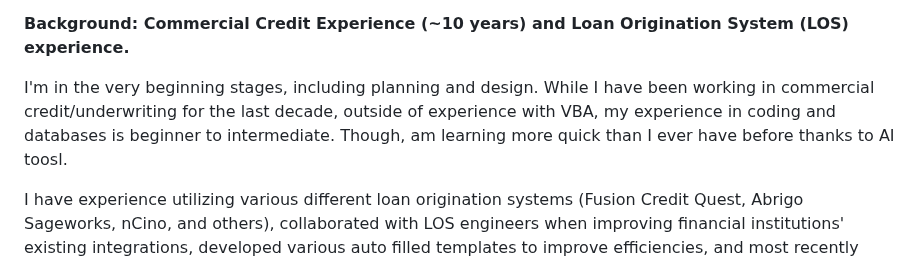
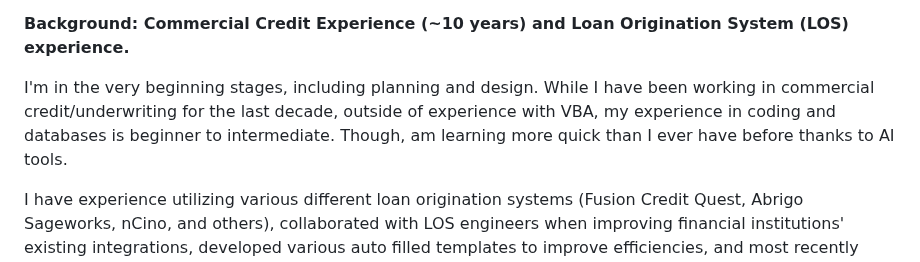
Before and after one commit to tuckthomas/OpnLend, a Markdown page: README.md, the part around the change. Drawn GitHub-style.

```diff
--- a/README.md
+++ b/README.md
@@ -14,7 +14,7 @@ The intent of this project is an "ala carte" approach. The "core apps" are inten
 
 **Background: Commercial Credit Experience (~10 years) and Loan Origination System (LOS) experience.**
 
-I'm in the very beginning stages, including planning and design. While I have been working in commercial credit/underwriting for the last decade, outside of experience with VBA, my experience in coding and databases is beginner to intermediate. Though, am learning more quick than I ever have before thanks to AI toosl.
+I'm in the very beginning stages, including planning and design. While I have been working in commercial credit/underwriting for the last decade, outside of experience with VBA, my experience in coding and databases is beginner to intermediate. Though, am learning more quick than I ever have before thanks to AI tools.
 
 I have experience utilizing various different loan origination systems (Fusion Credit Quest, Abrigo Sageworks, nCino, and others), collaborated with LOS engineers when improving financial institutions' existing integrations, developed various auto filled templates to improve efficiencies, and most recently worked at a FinTech assistig with the micro-loan automated decisioning process. Lastly, using VBA and Microsoft UserForms, along with Microsoft Acccess as an SQL database solution, I've developed simple loan origination systems with the underlying intent on automating redudant tasks. That system inclusive of automated credit memo generation, automated spreading of PDF form fields, and other features more commonly found in (expensive) loan origination systems.
 
```
